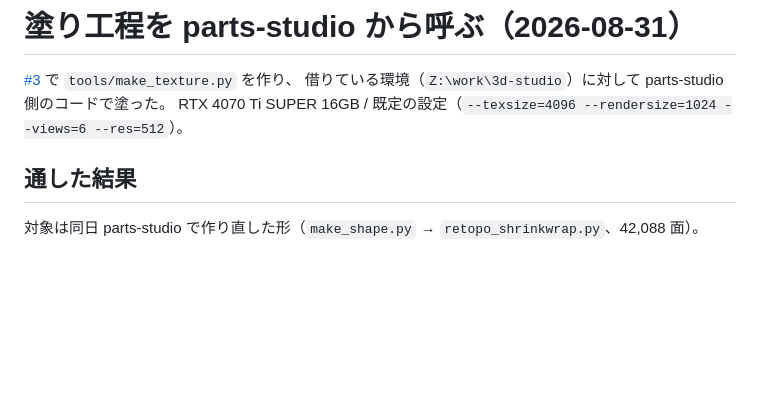
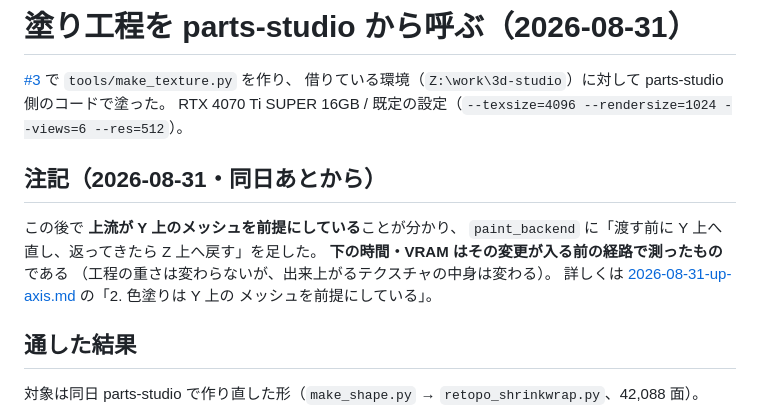
Before and after one commit to na2-dev/parts-studio, a Markdown page: docs/measurements/2026-08-31-paint-from-parts-studio.md, the part around the change. Rendered like a GitHub page; blank space fills up the shorter version.

```diff
--- a/docs/measurements/2026-08-31-paint-from-parts-studio.md
+++ b/docs/measurements/2026-08-31-paint-from-parts-studio.md
@@ -3,6 +3,15 @@
 [#3](https://github.com/na2-dev/parts-studio/issues/3) で `tools/make_texture.py` を作り、
 借りている環境（`Z:\work\3d-studio`）に対して parts-studio 側のコードで塗った。
 RTX 4070 Ti SUPER 16GB / 既定の設定（`--texsize=4096 --rendersize=1024 --views=6 --res=512`）。
+
+## 注記（2026-08-31・同日あとから）
+
+この後で **上流が Y 上のメッシュを前提にしている**ことが分かり、
+`paint_backend` に「渡す前に Y 上へ直し、返ってきたら Z 上へ戻す」を足した。
+**下の時間・VRAM はその変更が入る前の経路で測ったもの**である
+（工程の重さは変わらないが、出来上がるテクスチャの中身は変わる）。
+詳しくは [2026-08-31-up-axis.md](2026-08-31-up-axis.md) の「2. 色塗りは Y 上の
+メッシュを前提にしている」。
 
 ## 通した結果
 
```
Also changed, not shown: docs/setup/paint-environment.md (+14 -1 lines).
